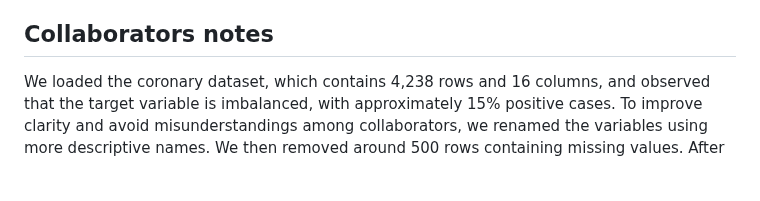
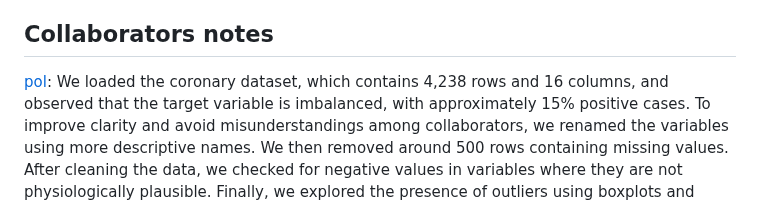
Before and after one commit to deliaBlue/coronary_disease_SP, a Markdown page: README.md, the part around the change. Drawn GitHub-style; blank space fills up the shorter version.

```diff
--- a/README.md
+++ b/README.md
@@ -165,4 +165,5 @@ end-to-end predictive system.
 [pol]: <pol.jardi@estudiants.urv.cat>
 
 ## Collaborators notes
+[pol]:
 We loaded the coronary dataset, which contains 4,238 rows and 16 columns, and observed that the target variable is imbalanced, with approximately 15% positive cases. To improve clarity and avoid misunderstandings among collaborators, we renamed the variables using more descriptive names. We then removed around 500 rows containing missing values. After cleaning the data, we checked for negative values in variables where they are not physiologically plausible. Finally, we explored the presence of outliers using boxplots and interquartile range (IQR) calculations.
```
